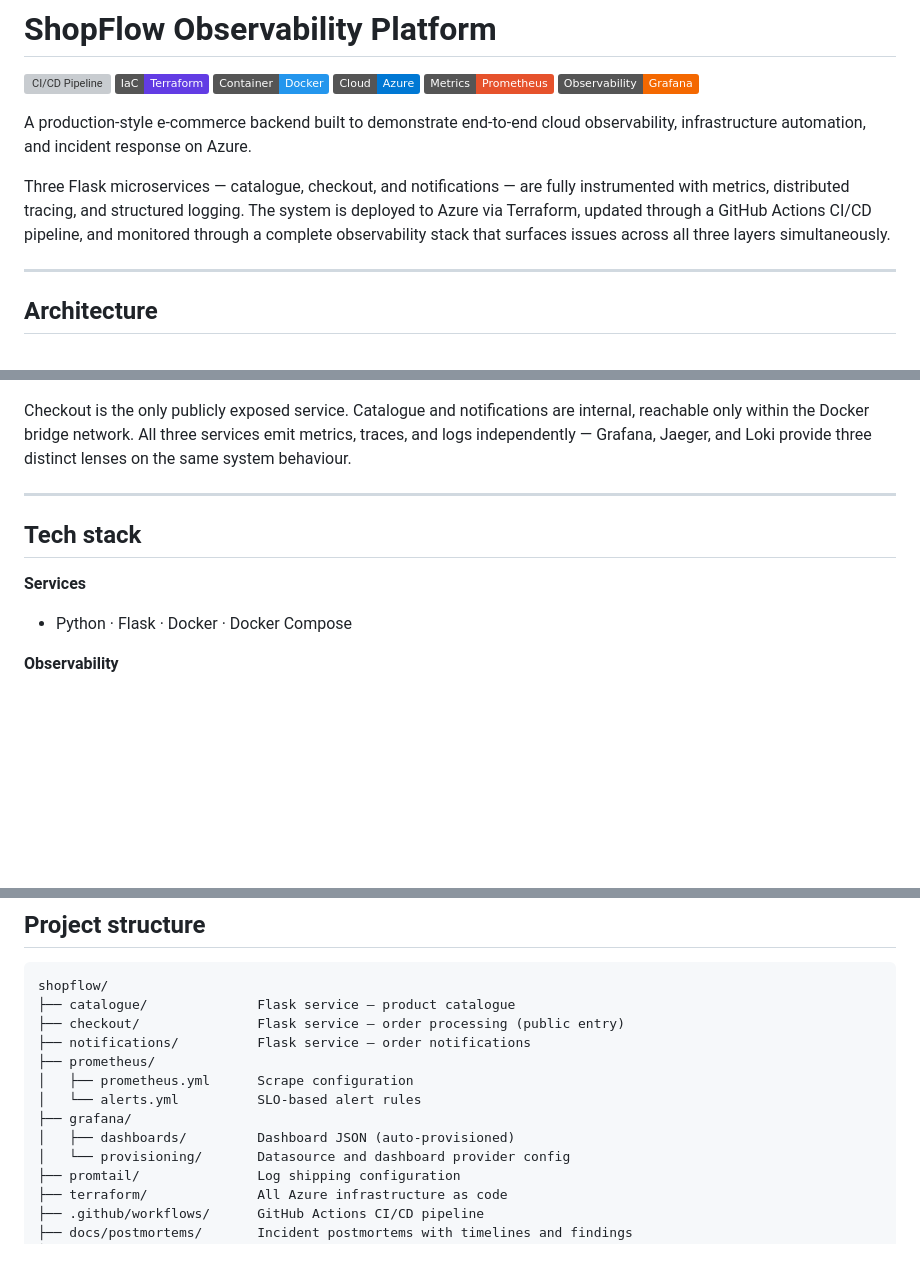
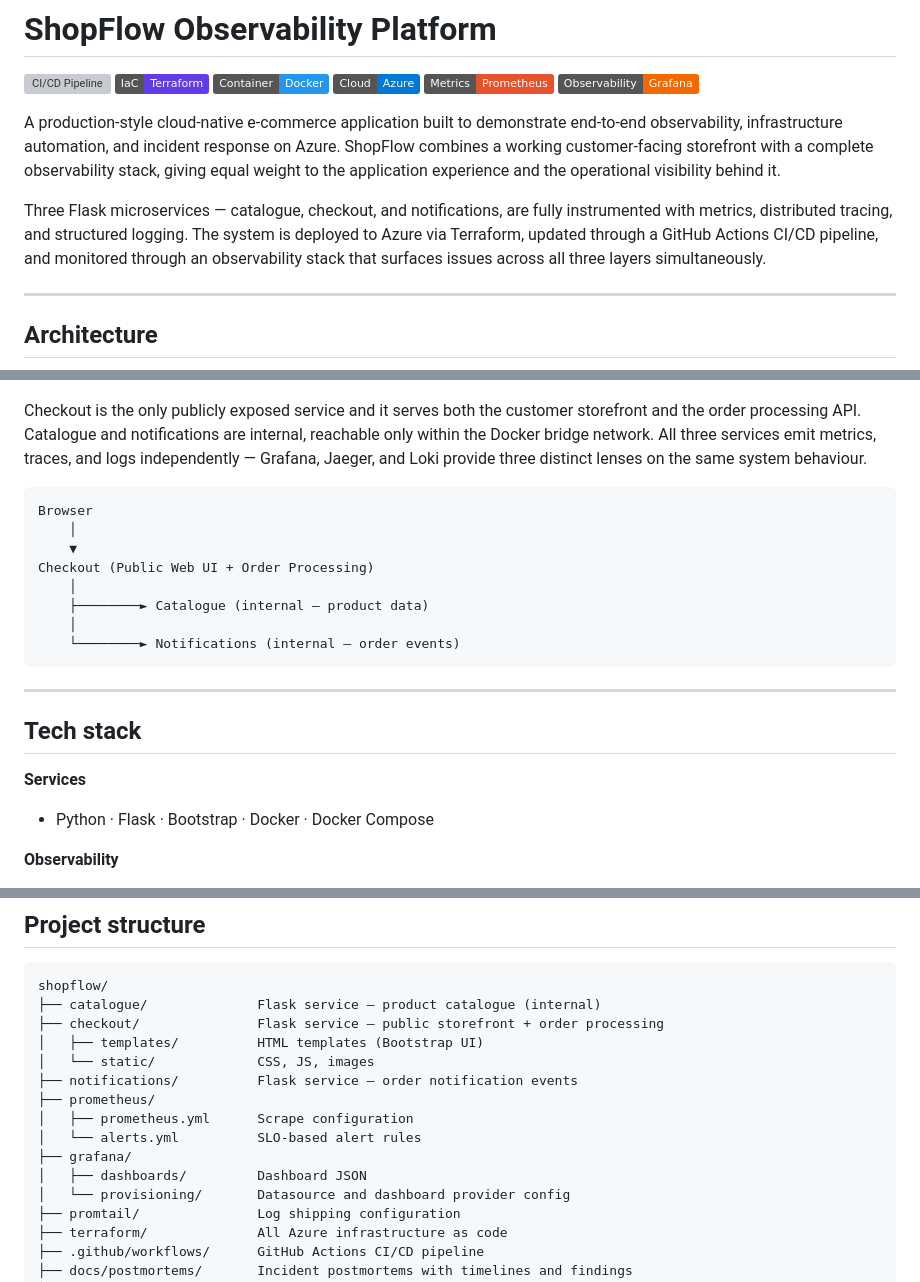
Before and after one commit to haywhyogs/shopflow, a Markdown page: README.md, 3 parts joined by grey strips. Drawn GitHub-style; badges without logos; blank space fills up the shorter version; grey boxes are pictures that could not be loaded.

````diff
--- a/README.md
+++ b/README.md
@@ -6,14 +6,17 @@
 ![Prometheus](https://img.shields.io/badge/Metrics-Prometheus-E6522C)
 ![Grafana](https://img.shields.io/badge/Observability-Grafana-F46800)
 
-A production-style e-commerce backend built to demonstrate end-to-end cloud
-observability, infrastructure automation, and incident response on Azure.
+A production-style cloud-native e-commerce application built to demonstrate
+end-to-end observability, infrastructure automation, and incident response on
+Azure. ShopFlow combines a working customer-facing storefront with a complete
+observability stack, giving equal weight to the application experience and
+the operational visibility behind it.
 
-Three Flask microservices — catalogue, checkout, and notifications — are fully
+Three Flask microservices — catalogue, checkout, and notifications, are fully
 instrumented with metrics, distributed tracing, and structured logging. The
 system is deployed to Azure via Terraform, updated through a GitHub Actions
-CI/CD pipeline, and monitored through a complete observability stack that
-surfaces issues across all three layers simultaneously.
+CI/CD pipeline, and monitored through an observability stack that surfaces
+issues across all three layers simultaneously.
 
 ---
 
@@ -21,17 +24,30 @@ surfaces issues across all three layers simultaneously.
 
 ![ShopFlow architecture](images/architecture/shopflow_architecture.png)
 
-Checkout is the only publicly exposed service. Catalogue and notifications are
+Checkout is the only publicly exposed service and it serves both the customer
+storefront and the order processing API. Catalogue and notifications are
 internal, reachable only within the Docker bridge network. All three services
 emit metrics, traces, and logs independently — Grafana, Jaeger, and Loki
 provide three distinct lenses on the same system behaviour.
+
+```
+Browser
+    │
+    ▼
+Checkout (Public Web UI + Order Processing)
+    │
+    ├────────► Catalogue (internal — product data)
+    │
+    └────────► Notifications (internal — order events)
+```
+
 
 ---
 
 ## Tech stack
 
 **Services**
-- Python · Flask · Docker · Docker Compose
+- Python · Flask · Bootstrap · Docker · Docker Compose
 
 **Observability**
 - Prometheus — metrics collection and SLO-based alerting
@@ -330,14 +373,16 @@ format and forward alerts to an email or Teams channel with structured message c
 
 ```
 shopflow/
-├── catalogue/              Flask service — product catalogue
-├── checkout/               Flask service — order processing (public entry)
-├── notifications/          Flask service — order notifications
+├── catalogue/              Flask service — product catalogue (internal)
+├── checkout/               Flask service — public storefront + order processing
+│   ├── templates/          HTML templates (Bootstrap UI)
+│   └── static/             CSS, JS, images
+├── notifications/          Flask service — order notification events
 ├── prometheus/
 │   ├── prometheus.yml      Scrape configuration
 │   └── alerts.yml          SLO-based alert rules
 ├── grafana/
-│   ├── dashboards/         Dashboard JSON (auto-provisioned)
+│   ├── dashboards/         Dashboard JSON
 │   └── provisioning/       Datasource and dashboard provider config
 ├── promtail/               Log shipping configuration
 ├── terraform/              All Azure infrastructure as code
````
Also changed, not shown: other parts of README.md (+32 -5 lines), images/storefront/product-detail.png (added), images/storefront/storefront-homepage.png (added).
